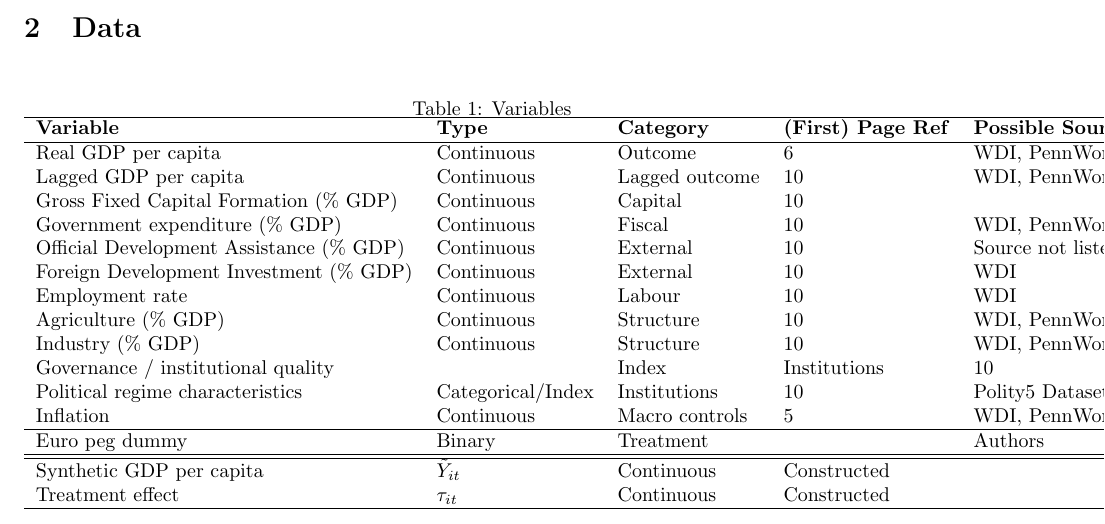
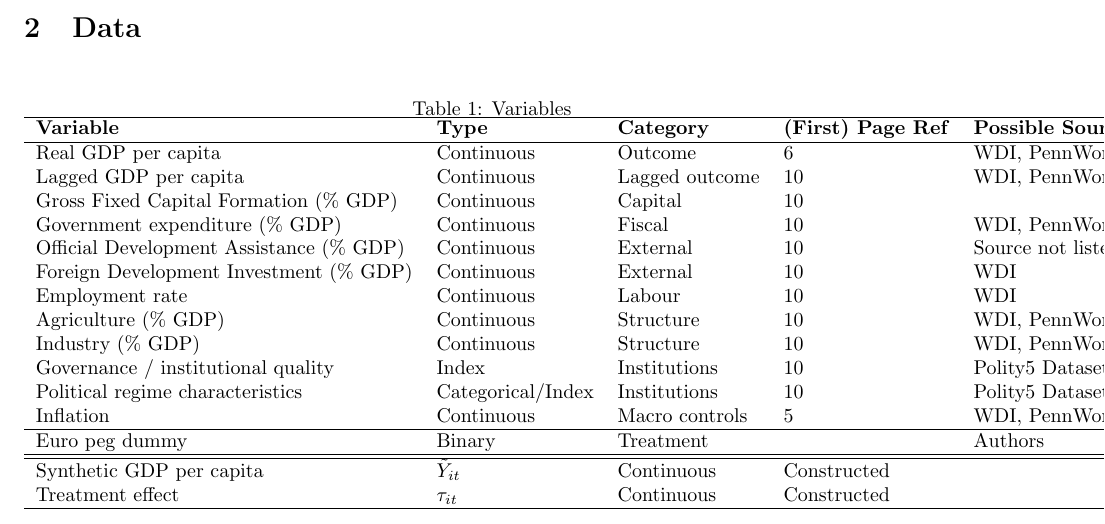
Before and after one commit to emschuck/macro3_project, a LaTeX document (paper/report.tex): part of the page, cut so that both start at the same text. Compiled offline with pdfLaTeX.

```diff
--- a/paper/report.tex
+++ b/paper/report.tex
@@ -45,7 +45,7 @@
 
 Industry (\% GDP) &  Continuous & Structure & 10 & WDI, PennWorld Tables \\
 
-Governance / institutional quality & & Index & Institutions & 10 & Polity5 Dataset \\
+Governance / institutional quality & Index & Institutions & 10 & Polity5 Dataset \\
 
 Political regime characteristics & Categorical/Index & Institutions & 10 & Polity5 Dataset \\
 
```
Also changed, not shown: code/01_data_download.R (+13 -0 lines), README.md, paper/report.pdf, 5 other files.
